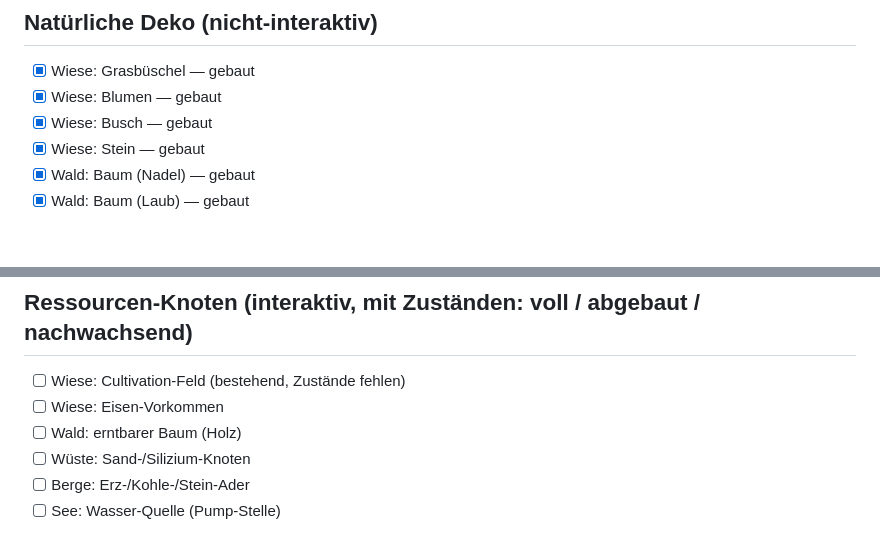
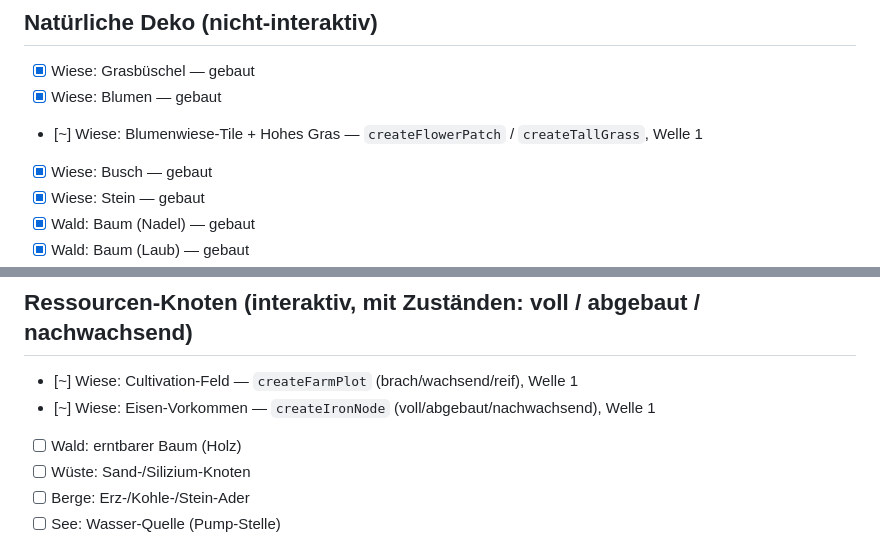
Before and after one commit to BastianBinus/Factory-OS, a Markdown page: docs/design/world-assets.md, 2 parts joined by grey strips. Rendered like a GitHub page; blank space fills up the shorter version.

Commit message:
docs(assets): mark Welle 1 plains assets as built

```diff
--- a/docs/design/world-assets.md
+++ b/docs/design/world-assets.md
@@ -57,6 +57,7 @@ Nächster konkreter Schritt nach Abnahme: **Welle 1**.
 ## Natürliche Deko (nicht-interaktiv)
 - [x] Wiese: Grasbüschel — gebaut
 - [x] Wiese: Blumen — gebaut
+- [~] Wiese: Blumenwiese-Tile + Hohes Gras — `createFlowerPatch` / `createTallGrass`, Welle 1
 - [x] Wiese: Busch — gebaut
 - [x] Wiese: Stein — gebaut
 - [x] Wald: Baum (Nadel) — gebaut
@@ -78,8 +79,8 @@ Nächster konkreter Schritt nach Abnahme: **Welle 1**.
 - [ ] Strand: Palme
 
 ## Ressourcen-Knoten (interaktiv, mit Zuständen: voll / abgebaut / nachwachsend)
-- [ ] Wiese: Cultivation-Feld (bestehend, Zustände fehlen)
-- [ ] Wiese: Eisen-Vorkommen
+- [~] Wiese: Cultivation-Feld — `createFarmPlot` (brach/wachsend/reif), Welle 1
+- [~] Wiese: Eisen-Vorkommen — `createIronNode` (voll/abgebaut/nachwachsend), Welle 1
 - [ ] Wald: erntbarer Baum (Holz)
 - [ ] Wüste: Sand-/Silizium-Knoten
 - [ ] Berge: Erz-/Kohle-/Stein-Ader
```
